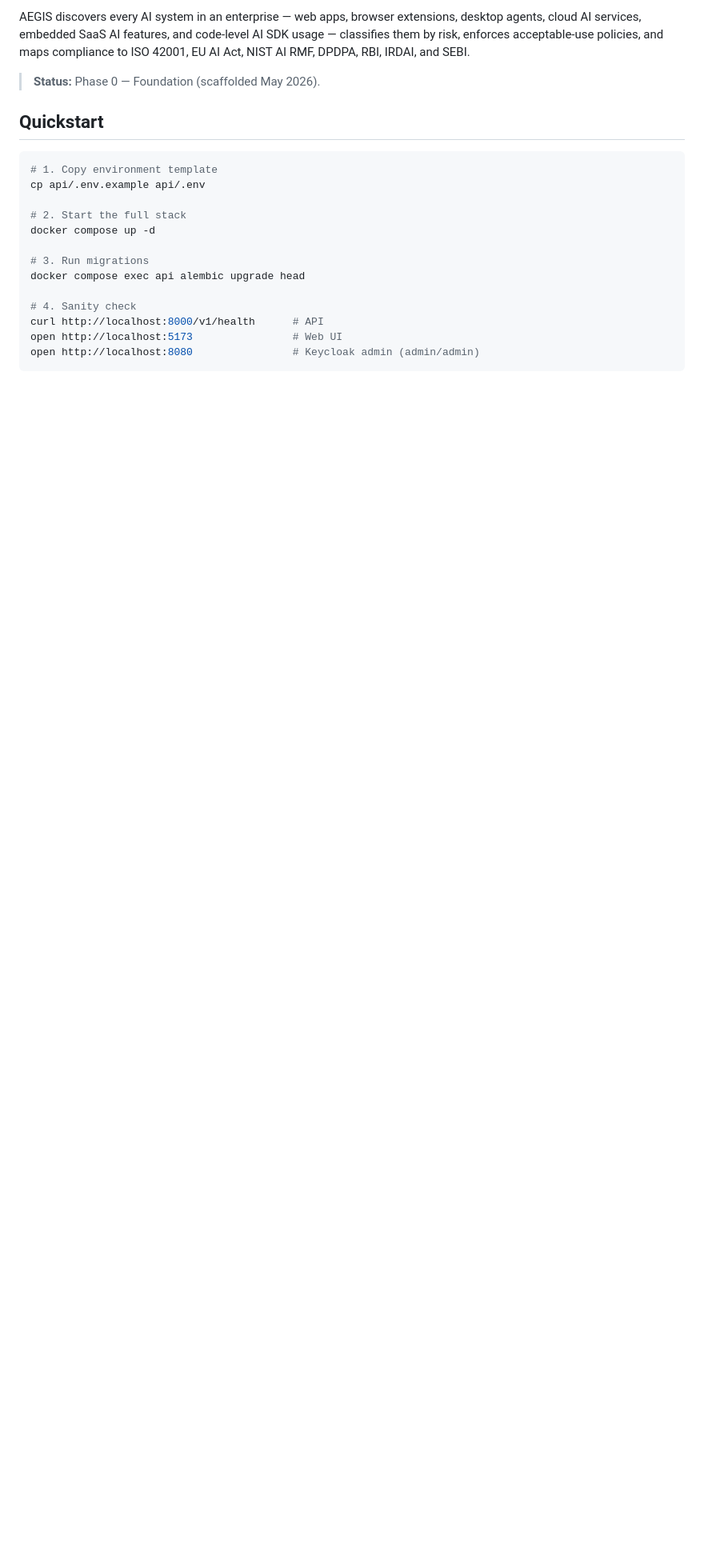
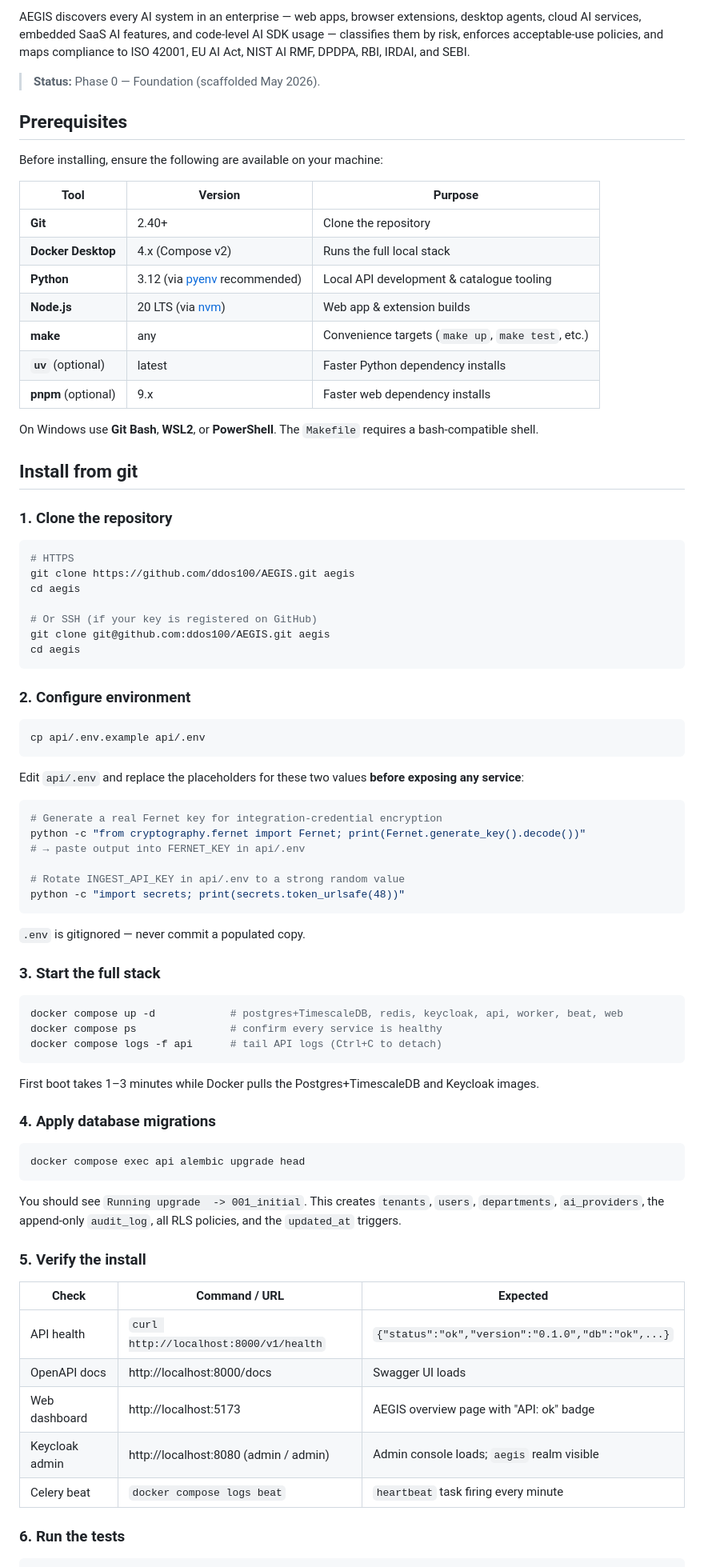
Before and after one commit to ddos100/AEGIS, a Markdown page: README.md, the part around one of its changes. Shown at 80% size. Rendered like a GitHub page; blank space fills up the shorter version.

````diff
--- a/README.md
+++ b/README.md
@@ -9,19 +9,82 @@ compliance to ISO 42001, EU AI Act, NIST AI RMF, DPDPA, RBI, IRDAI, and SEBI.
 
 > **Status:** Phase 0 — Foundation (scaffolded May 2026).
 
-## Quickstart
+## Prerequisites
+
+Before installing, ensure the following are available on your machine:
+
+| Tool | Version | Purpose |
+|------|---------|---------|
+| **Git** | 2.40+ | Clone the repository |
+| **Docker Desktop** | 4.x (Compose v2) | Runs the full local stack |
+| **Python** | 3.12 (via [pyenv](https://github.com/pyenv/pyenv) recommended) | Local API development & catalogue tooling |
+| **Node.js** | 20 LTS (via [nvm](https://github.com/nvm-sh/nvm)) | Web app & extension builds |
+| **make** | any | Convenience targets (`make up`, `make test`, etc.) |
+| **`uv`** (optional) | latest | Faster Python dependency installs |
+| **pnpm** (optional) | 9.x | Faster web dependency installs |
+
+On Windows use **Git Bash**, **WSL2**, or **PowerShell**. The `Makefile` requires a bash-compatible shell.
+
+## Install from git
+
+### 1. Clone the repository
 
 ```bash
-# 1. Copy environment template
+# HTTPS
+git clone https://github.com/ddos100/AEGIS.git aegis
+cd aegis
+
+# Or SSH (if your key is registered on GitHub)
+git clone git@github.com:ddos100/AEGIS.git aegis
+cd aegis
+```
+
+### 2. Configure environment
+
+```bash
 cp api/.env.example api/.env
+```
 
-# 2. Start the full stack
-docker compose up -d
+Edit `api/.env` and replace the placeholders for these two values **before exposing any service**:
 
-# 3. Run migrations
+```bash
+# Generate a real Fernet key for integration-credential encryption
+python -c "from cryptography.fernet import Fernet; print(Fernet.generate_key().decode())"
+# → paste output into FERNET_KEY in api/.env
+
+# Rotate INGEST_API_KEY in api/.env to a strong random value
+python -c "import secrets; print(secrets.token_urlsafe(48))"
+```
+
+`.env` is gitignored — never commit a populated copy.
+
+### 3. Start the full stack
+
+```bash
+docker compose up -d            # postgres+TimescaleDB, redis, keycloak, api, worker, beat, web
+docker compose ps               # confirm every service is healthy
+docker compose logs -f api      # tail API logs (Ctrl+C to detach)
+```
+
+First boot takes 1–3 minutes while Docker pulls the Postgres+TimescaleDB and Keycloak images.
+
+### 4. Apply database migrations
+
+```bash
 docker compose exec api alembic upgrade head
+```
 
-# 4. Sanity check
-curl http://localhost:8000/v1/health      # API
-open http://localhost:5173                # Web UI
-open http://localhost:8080                # Keycloak admin (admin/admin)
+You should see `Running upgrade  -> 001_initial`. This creates `tenants`, `users`, `departments`, `ai_providers`, the append-only `audit_log`, all RLS policies, and the `updated_at` triggers.
+
+### 5. Verify the install
+
+| Check | Command / URL | Expected |
+|-------|---------------|----------|
+| API health | `curl http://localhost:8000/v1/health` | `{"status":"ok","version":"0.1.0","db":"ok",...}` |
+| OpenAPI docs | http://localhost:8000/docs | Swagger UI loads |
+| Web dashboard | http://localhost:5173 | AEGIS overview page with "API: ok" badge |
+| Keycloak admin | http://localhost:8080 (admin / admin) | Admin console loads; `aegis` realm visible |
+| Celery beat | `docker compose logs beat` | `heartbeat` task firing every minute |
+
+### 6. Run the tests
+
````
Also changed, not shown: other parts of README.md (+53 -0 lines).
